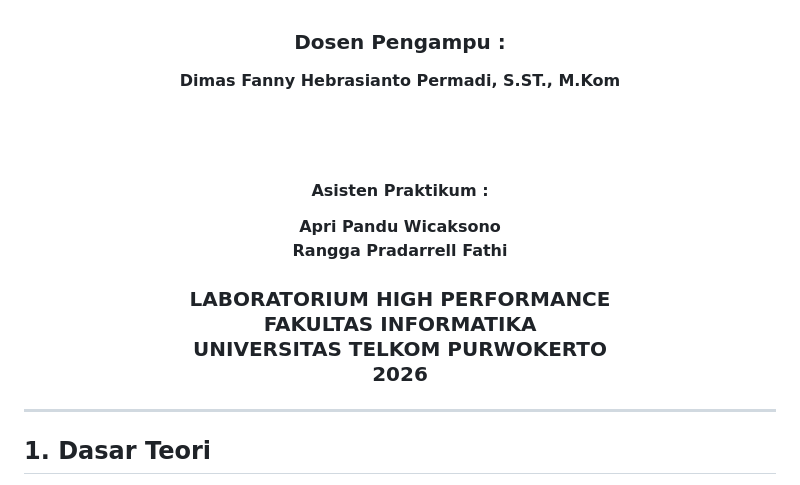
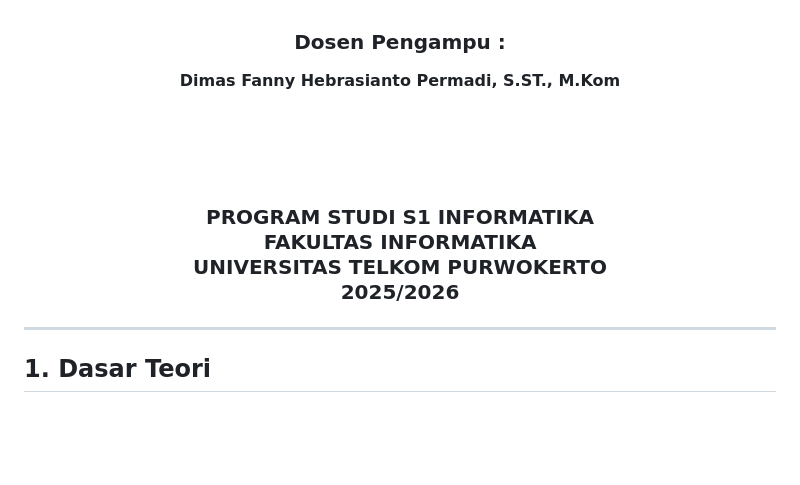
Before and after one commit to Aplikasi-Berbasis-Platform-S1IF-11-01/modul-3, a Markdown page: 2311102129_Hamid-Sabirin/Modul-3__2311102129_Hamid-Sabirin.md, the part around one of its changes. GitHub-like rendering; blank space fills up the shorter version.

Commit message:
Modul-3_2311102129_Hamid Sabirin

```diff
--- a/2311102129_Hamid-Sabirin/Modul-3__2311102129_Hamid-Sabirin.md
+++ b/2311102129_Hamid-Sabirin/Modul-3__2311102129_Hamid-Sabirin.md
@@ -23,12 +24,8 @@
   </p>
   <br />
   <br />
-    <h4>Asisten Praktikum :</h4>
-    <strong> Apri Pandu Wicaksono </strong> <br>
-    <strong>Rangga Pradarrell Fathi</strong>
   <br />
-  <h3>LABORATORIUM HIGH PERFORMANCE
- <br>FAKULTAS INFORMATIKA <br>UNIVERSITAS TELKOM PURWOKERTO <br>2026</h3>
+  <h3>PROGRAM STUDI S1 INFORMATIKA <br>FAKULTAS INFORMATIKA <br>UNIVERSITAS TELKOM PURWOKERTO <br>2025/2026</h3>
 </div>
 
 ---
```
Also changed, not shown: other parts of 2311102129_Hamid-Sabirin/Modul-3__2311102129_Hamid-Sabirin.md (+7 -4 lines).
